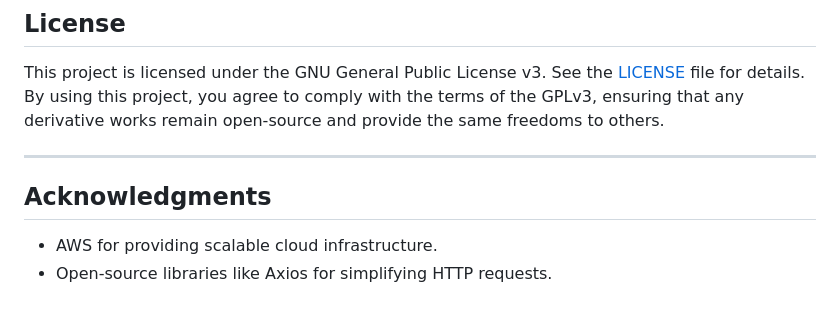
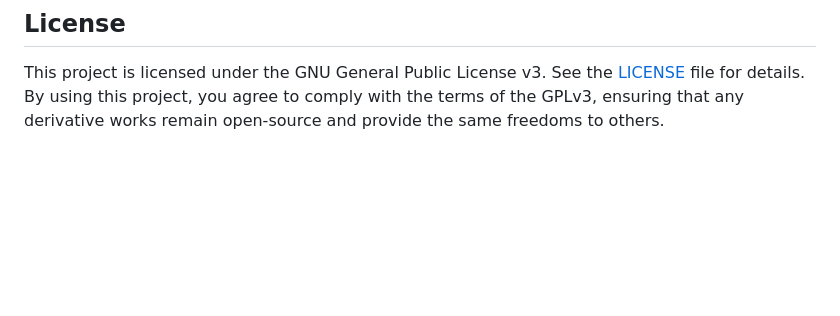
Before and after one commit to perumalpranav/GalleryWebsite, a Markdown page: README.md, the part around the change. Drawn GitHub-style; blank space fills up the shorter version.

```diff
--- a/README.md
+++ b/README.md
@@ -95,9 +95,3 @@ GalleryWebsite is an interactive and dynamic image gallery website. It enables u
 ## License
 
 This project is licensed under the GNU General Public License v3. See the [LICENSE](LICENSE) file for details. By using this project, you agree to comply with the terms of the GPLv3, ensuring that any derivative works remain open-source and provide the same freedoms to others.
-
----
-
-## Acknowledgments
-- AWS for providing scalable cloud infrastructure.
-- Open-source libraries like Axios for simplifying HTTP requests.
```
